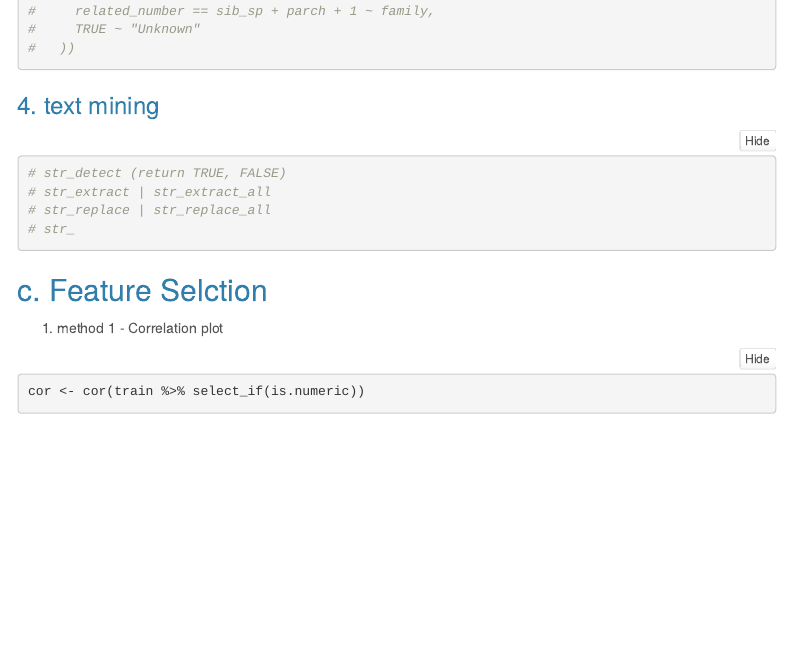
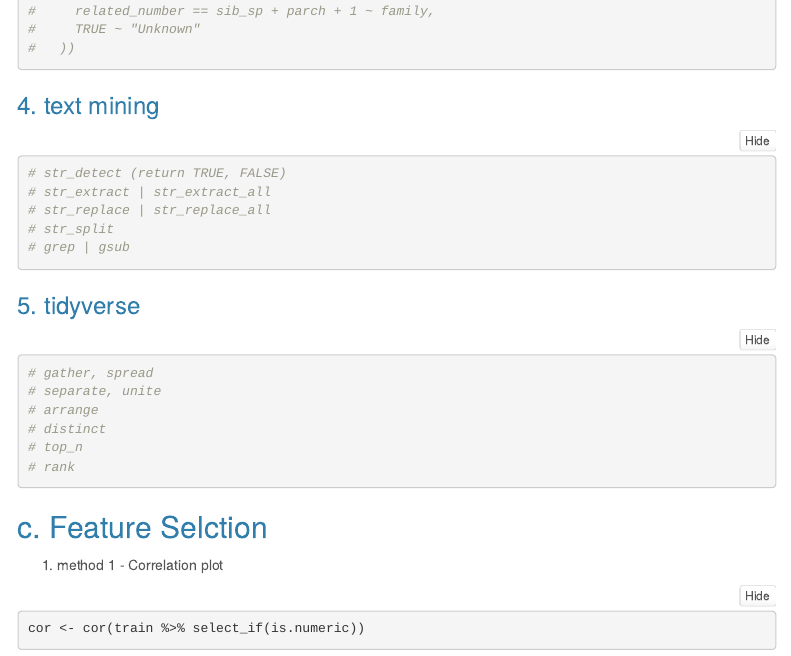
Before and after one commit to seanlee0622/ML_XGboost, an R Markdown document (ML_template.Rmd): the page in a window 1100 px wide, from 6940 px down. Rendered offline with R 4.5, knitr and Pandoc, with nearby package versions; folded parts are opened; some code elsewhere in the file could not run offline; menus at the side of the page are left out; common packages that the code uses without loading them are loaded.

Commit message:
dongchan commit

````diff
--- a/ML_template.Rmd
+++ b/ML_template.Rmd
@@ -334,7 +334,19 @@ dat <- dat %>% mutate(name = case_when(
 # str_detect (return TRUE, FALSE)
 # str_extract | str_extract_all
 # str_replace | str_replace_all
-# str_
+# str_split
+# grep | gsub
+```
+
+### 5. tidyverse
+
+```{r tidy}
+# gather, spread
+# separate, unite
+# arrange
+# distinct
+# top_n
+# rank
 ```
 
 ## c. Feature Selction
````
